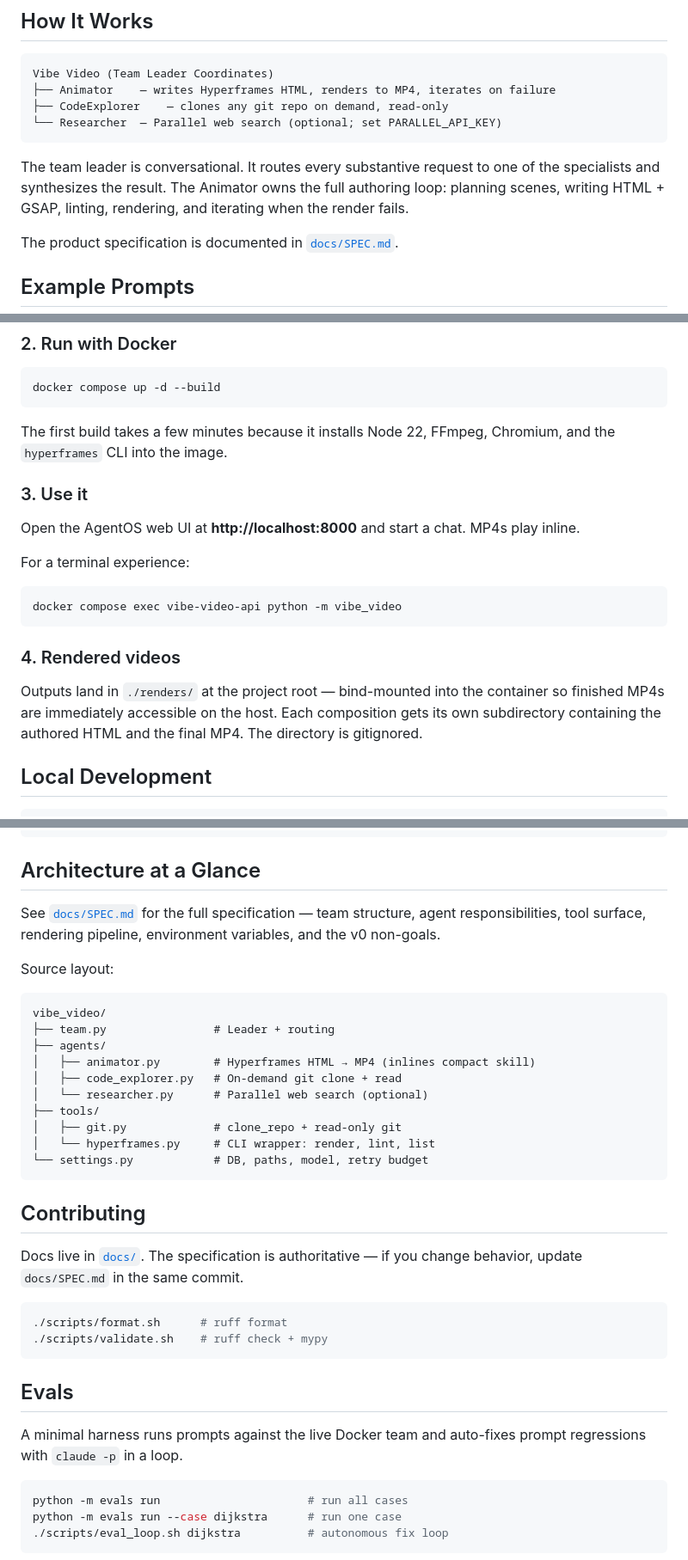
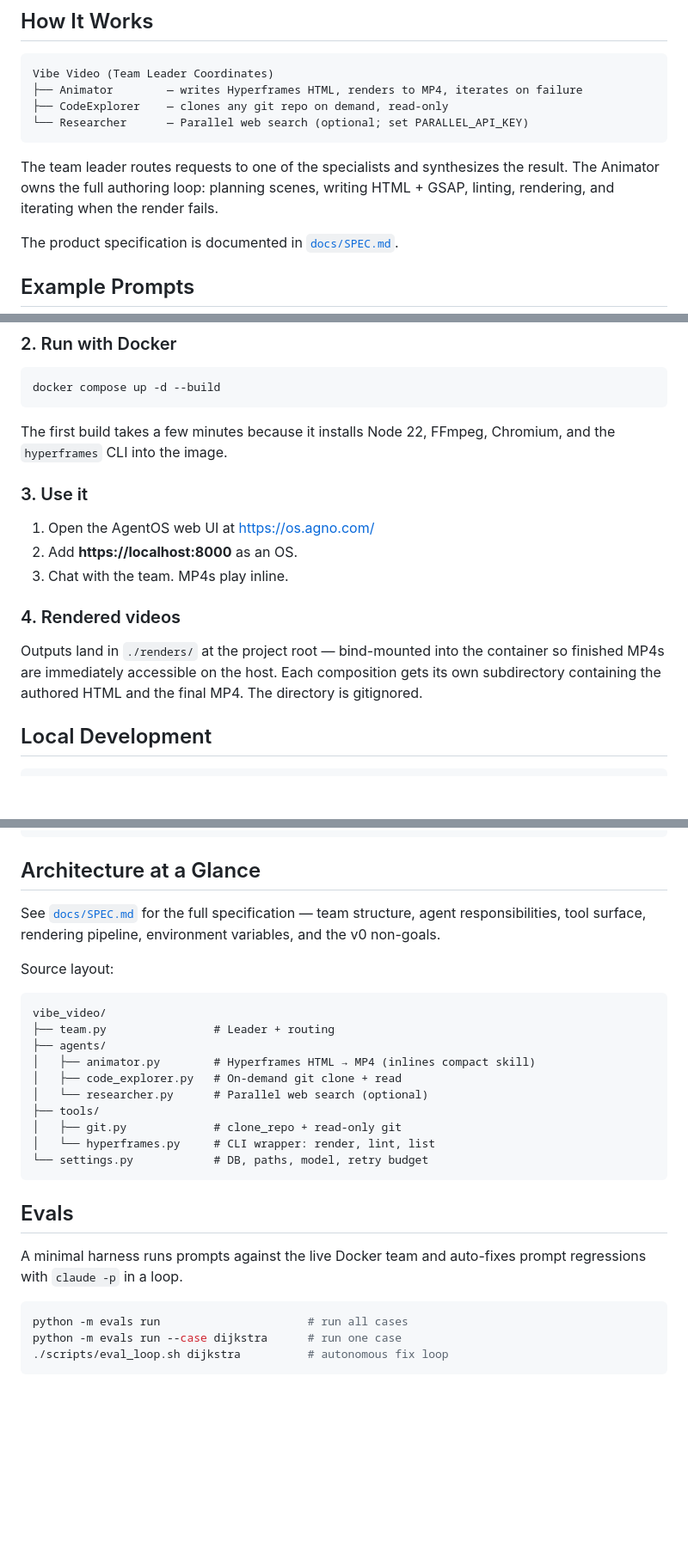
Before and after one commit to yayaiu6/vibe-video, a Markdown page: README.md, 3 parts joined by grey strips. Shown at 86% size. Rendered like a GitHub page; blank space fills up the shorter version.

Commit message:
Init: vibe-video

````diff
--- a/README.md
+++ b/README.md
@@ -8,12 +8,12 @@ Ask for a video and Vibe Video gathers what it needs — from the model's own kn
 
 ```
 Vibe Video (Team Leader Coordinates)
-├── Animator    — writes Hyperframes HTML, renders to MP4, iterates on failure
+├── Animator        — writes Hyperframes HTML, renders to MP4, iterates on failure
 ├── CodeExplorer    — clones any git repo on demand, read-only
-└── Researcher  — Parallel web search (optional; set PARALLEL_API_KEY)
+└── Researcher      — Parallel web search (optional; set PARALLEL_API_KEY)
 ```
 
-The team leader is conversational. It routes every substantive request to one of the specialists and synthesizes the result. The Animator owns the full authoring loop: planning scenes, writing HTML + GSAP, linting, rendering, and iterating when the render fails.
+The team leader routes requests to one of the specialists and synthesizes the result. The Animator owns the full authoring loop: planning scenes, writing HTML + GSAP, linting, rendering, and iterating when the render fails.
 
 The product specification is documented in [`docs/SPEC.md`](docs/SPEC.md).
 
@@ -57,26 +57,17 @@ Edit `.env`:
 docker compose up -d --build
 ```
 
-The first build takes a few minutes because it installs Node 22, FFmpeg,
-Chromium, and the `hyperframes` CLI into the image.
+The first build takes a few minutes because it installs Node 22, FFmpeg, Chromium, and the `hyperframes` CLI into the image.
 
 ### 3. Use it
 
-Open the AgentOS web UI at **http://localhost:8000** and start a chat.
-MP4s play inline.
-
-For a terminal experience:
-
-```bash
-docker compose exec vibe-video-api python -m vibe_video
-```
+1. Open the AgentOS web UI at [https://os.agno.com/](https://os.agno.com/)
+2. Add **https://localhost:8000** as an OS.
+3. Chat with the team. MP4s play inline.
 
 ### 4. Rendered videos
 
-Outputs land in `./renders/` at the project root — bind-mounted into
-the container so finished MP4s are immediately accessible on the host.
-Each composition gets its own subdirectory containing the authored HTML
-and the final MP4. The directory is gitignored.
+Outputs land in `./renders/` at the project root — bind-mounted into the container so finished MP4s are immediately accessible on the host. Each composition gets its own subdirectory containing the authored HTML and the final MP4. The directory is gitignored.
 
 ## Local Development
 
@@ -101,9 +92,7 @@ sudo npm install -g hyperframes
 
 ## Architecture at a Glance
 
-See [`docs/SPEC.md`](docs/SPEC.md) for the full specification — team
-structure, agent responsibilities, tool surface, rendering pipeline,
-environment variables, and the v0 non-goals.
+See [`docs/SPEC.md`](docs/SPEC.md) for the full specification — team structure, agent responsibilities, tool surface, rendering pipeline, environment variables, and the v0 non-goals.
 
 Source layout:
 
@@ -120,20 +109,9 @@ vibe_video/
 └── settings.py            # DB, paths, model, retry budget
 ```
 
-## Contributing
-
-Docs live in [`docs/`](docs/). The specification is authoritative — if
-you change behavior, update `docs/SPEC.md` in the same commit.
-
-```bash
-./scripts/format.sh      # ruff format
-./scripts/validate.sh    # ruff check + mypy
-```
-
 ## Evals
 
-A minimal harness runs prompts against the live Docker team and auto-fixes
-prompt regressions with `claude -p` in a loop.
+A minimal harness runs prompts against the live Docker team and auto-fixes prompt regressions with `claude -p` in a loop.
 
 ```bash
 python -m evals run                      # run all cases
````
